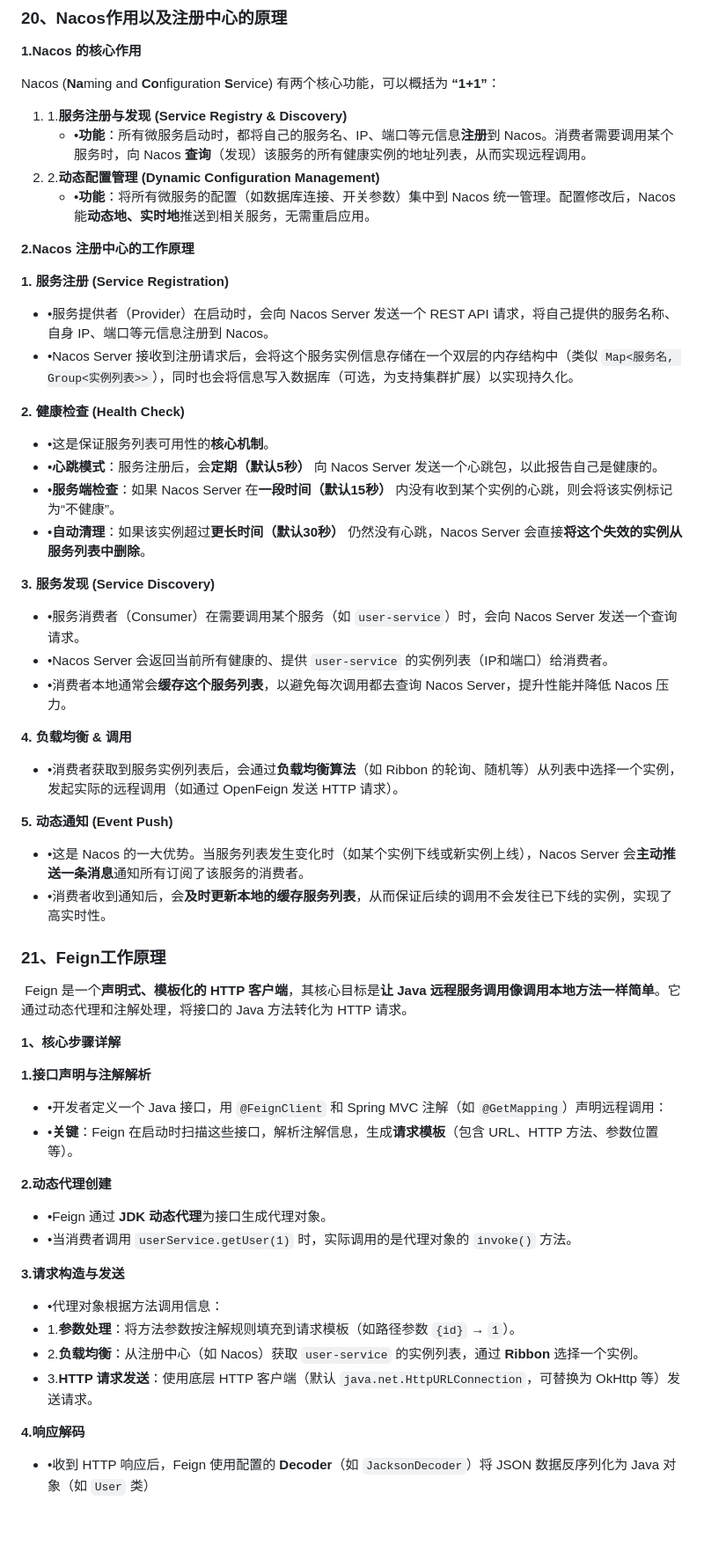
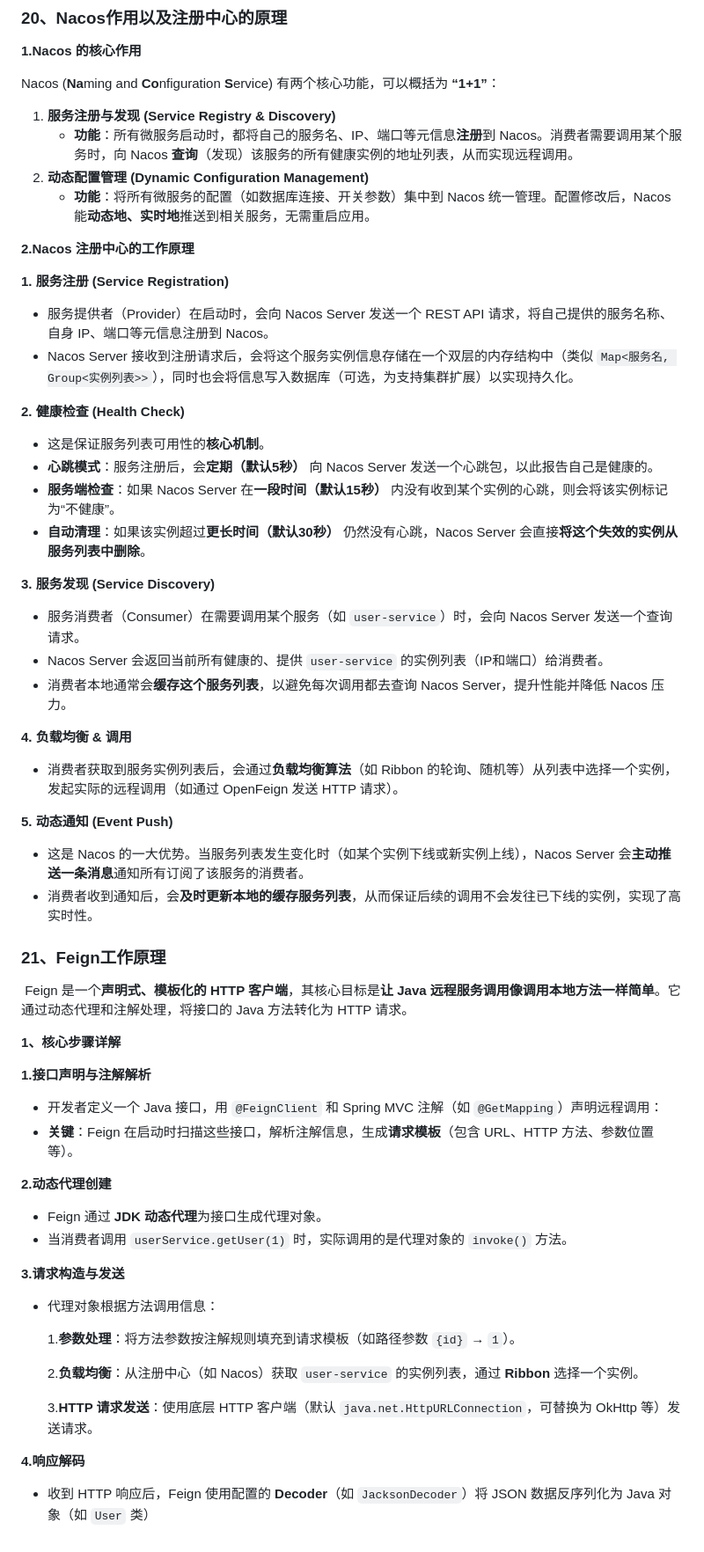
Before and after one commit to MKing-Super/SpringFamily, a Markdown page: Interview/md/3-Java框架.md, the part around one of its changes. Shown at 88% size. GitHub-like rendering.

```diff
--- a/Interview/md/3-Java框架.md
+++ b/Interview/md/3-Java框架.md
@@ -1107,39 +1138,39 @@ Spring Boot 和 Spring Cloud 是**互补而非竞争**的关系，它们共同
 
 Nacos (**Na**ming and **Co**nfiguration **S**ervice) 有两个核心功能，可以概括为 **“1+1”**：
 
-1. 1.**服务注册与发现 (Service Registry & Discovery)**
-   - •**功能**：所有微服务启动时，都将自己的服务名、IP、端口等元信息**注册**到 Nacos。消费者需要调用某个服务时，向 Nacos **查询**（发现）该服务的所有健康实例的地址列表，从而实现远程调用。
-2. 2.**动态配置管理 (Dynamic Configuration Management)**
-   - •**功能**：将所有微服务的配置（如数据库连接、开关参数）集中到 Nacos 统一管理。配置修改后，Nacos 能**动态地、实时地**推送到相关服务，无需重启应用。
+1. **服务注册与发现 (Service Registry & Discovery)**
+   - **功能**：所有微服务启动时，都将自己的服务名、IP、端口等元信息**注册**到 Nacos。消费者需要调用某个服务时，向 Nacos **查询**（发现）该服务的所有健康实例的地址列表，从而实现远程调用。
+2. **动态配置管理 (Dynamic Configuration Management)**
+   - **功能**：将所有微服务的配置（如数据库连接、开关参数）集中到 Nacos 统一管理。配置修改后，Nacos 能**动态地、实时地**推送到相关服务，无需重启应用。
 
 **2.Nacos 注册中心的工作原理**
 
 **1. 服务注册 (Service Registration)**
 
-- •服务提供者（Provider）在启动时，会向 Nacos Server 发送一个 REST API 请求，将自己提供的服务名称、自身 IP、端口等元信息注册到 Nacos。
-- •Nacos Server 接收到注册请求后，会将这个服务实例信息存储在一个双层的内存结构中（类似 `Map<服务名, Group<实例列表>>`），同时也会将信息写入数据库（可选，为支持集群扩展）以实现持久化。
+- 服务提供者（Provider）在启动时，会向 Nacos Server 发送一个 REST API 请求，将自己提供的服务名称、自身 IP、端口等元信息注册到 Nacos。
+- Nacos Server 接收到注册请求后，会将这个服务实例信息存储在一个双层的内存结构中（类似 `Map<服务名, Group<实例列表>>`），同时也会将信息写入数据库（可选，为支持集群扩展）以实现持久化。
 
 **2. 健康检查 (Health Check)**
 
-- •这是保证服务列表可用性的**核心机制**。
-- •**心跳模式**：服务注册后，会**定期（默认5秒）** 向 Nacos Server 发送一个心跳包，以此报告自己是健康的。
-- •**服务端检查**：如果 Nacos Server 在**一段时间（默认15秒）** 内没有收到某个实例的心跳，则会将该实例标记为“不健康”。
-- •**自动清理**：如果该实例超过**更长时间（默认30秒）** 仍然没有心跳，Nacos Server 会直接**将这个失效的实例从服务列表中删除**。
+- 这是保证服务列表可用性的**核心机制**。
+- **心跳模式**：服务注册后，会**定期（默认5秒）** 向 Nacos Server 发送一个心跳包，以此报告自己是健康的。
+- **服务端检查**：如果 Nacos Server 在**一段时间（默认15秒）** 内没有收到某个实例的心跳，则会将该实例标记为“不健康”。
+- **自动清理**：如果该实例超过**更长时间（默认30秒）** 仍然没有心跳，Nacos Server 会直接**将这个失效的实例从服务列表中删除**。
 
 **3. 服务发现 (Service Discovery)**
 
-- •服务消费者（Consumer）在需要调用某个服务（如 `user-service`）时，会向 Nacos Server 发送一个查询请求。
-- •Nacos Server 会返回当前所有健康的、提供 `user-service` 的实例列表（IP和端口）给消费者。
-- •消费者本地通常会**缓存这个服务列表**，以避免每次调用都去查询 Nacos Server，提升性能并降低 Nacos 压力。
+- 服务消费者（Consumer）在需要调用某个服务（如 `user-service`）时，会向 Nacos Server 发送一个查询请求。
+- Nacos Server 会返回当前所有健康的、提供 `user-service` 的实例列表（IP和端口）给消费者。
+- 消费者本地通常会**缓存这个服务列表**，以避免每次调用都去查询 Nacos Server，提升性能并降低 Nacos 压力。
 
 **4. 负载均衡 & 调用**
 
-- •消费者获取到服务实例列表后，会通过**负载均衡算法**（如 Ribbon 的轮询、随机等）从列表中选择一个实例，发起实际的远程调用（如通过 OpenFeign 发送 HTTP 请求）。
+- 消费者获取到服务实例列表后，会通过**负载均衡算法**（如 Ribbon 的轮询、随机等）从列表中选择一个实例，发起实际的远程调用（如通过 OpenFeign 发送 HTTP 请求）。
 
 **5. 动态通知 (Event Push)**
 
-- •这是 Nacos 的一大优势。当服务列表发生变化时（如某个实例下线或新实例上线），Nacos Server 会**主动推送一条消息**通知所有订阅了该服务的消费者。
-- •消费者收到通知后，会**及时更新本地的缓存服务列表**，从而保证后续的调用不会发往已下线的实例，实现了高实时性。
+- 这是 Nacos 的一大优势。当服务列表发生变化时（如某个实例下线或新实例上线），Nacos Server 会**主动推送一条消息**通知所有订阅了该服务的消费者。
+- 消费者收到通知后，会**及时更新本地的缓存服务列表**，从而保证后续的调用不会发往已下线的实例，实现了高实时性。
 
 
 
@@ -1151,21 +1182,24 @@ Nacos (**Na**ming and **Co**nfiguration **S**ervice) 有两个核心功能，可
 
 **1.接口声明与注解解析**
 
-- •开发者定义一个 Java 接口，用 `@FeignClient` 和 Spring MVC 注解（如 `@GetMapping`）声明远程调用：
-- •**关键**：Feign 在启动时扫描这些接口，解析注解信息，生成**请求模板**（包含 URL、HTTP 方法、参数位置等）。
+- 开发者定义一个 Java 接口，用 `@FeignClient` 和 Spring MVC 注解（如 `@GetMapping`）声明远程调用：
+- **关键**：Feign 在启动时扫描这些接口，解析注解信息，生成**请求模板**（包含 URL、HTTP 方法、参数位置等）。
 
  **2.动态代理创建**
 
-- •Feign 通过 **JDK 动态代理**为接口生成代理对象。
-- •当消费者调用 `userService.getUser(1)` 时，实际调用的是代理对象的 `invoke()` 方法。
+- Feign 通过 **JDK 动态代理**为接口生成代理对象。
+- 当消费者调用 `userService.getUser(1)` 时，实际调用的是代理对象的 `invoke()` 方法。
 
 **3.请求构造与发送**
 
-- •代理对象根据方法调用信息：
--  1.**参数处理**：将方法参数按注解规则填充到请求模板（如路径参数 `{id}` → `1`）。
--  2.**负载均衡**：从注册中心（如 Nacos）获取 `user-service` 的实例列表，通过 **Ribbon** 选择一个实例。
-- 3.**HTTP 请求发送**：使用底层 HTTP 客户端（默认 `java.net.HttpURLConnection`，可替换为 OkHttp 等）发送请求。
+- 代理对象根据方法调用信息：
+
+  1.**参数处理**：将方法参数按注解规则填充到请求模板（如路径参数 `{id}` → `1`）。
+
+  2.**负载均衡**：从注册中心（如 Nacos）获取 `user-service` 的实例列表，通过 **Ribbon** 选择一个实例。
+
+  3.**HTTP 请求发送**：使用底层 HTTP 客户端（默认 `java.net.HttpURLConnection`，可替换为 OkHttp 等）发送请求。
 
 **4.响应解码**
 
-- •收到 HTTP 响应后，Feign 使用配置的 **Decoder**（如 `JacksonDecoder`）将 JSON 数据反序列化为 Java 对象（如 `User` 类）
+- 收到 HTTP 响应后，Feign 使用配置的 **Decoder**（如 `JacksonDecoder`）将 JSON 数据反序列化为 Java 对象（如 `User` 类）
```
Also changed, not shown: other parts of Interview/md/3-Java框架.md (+179 -148 lines).
